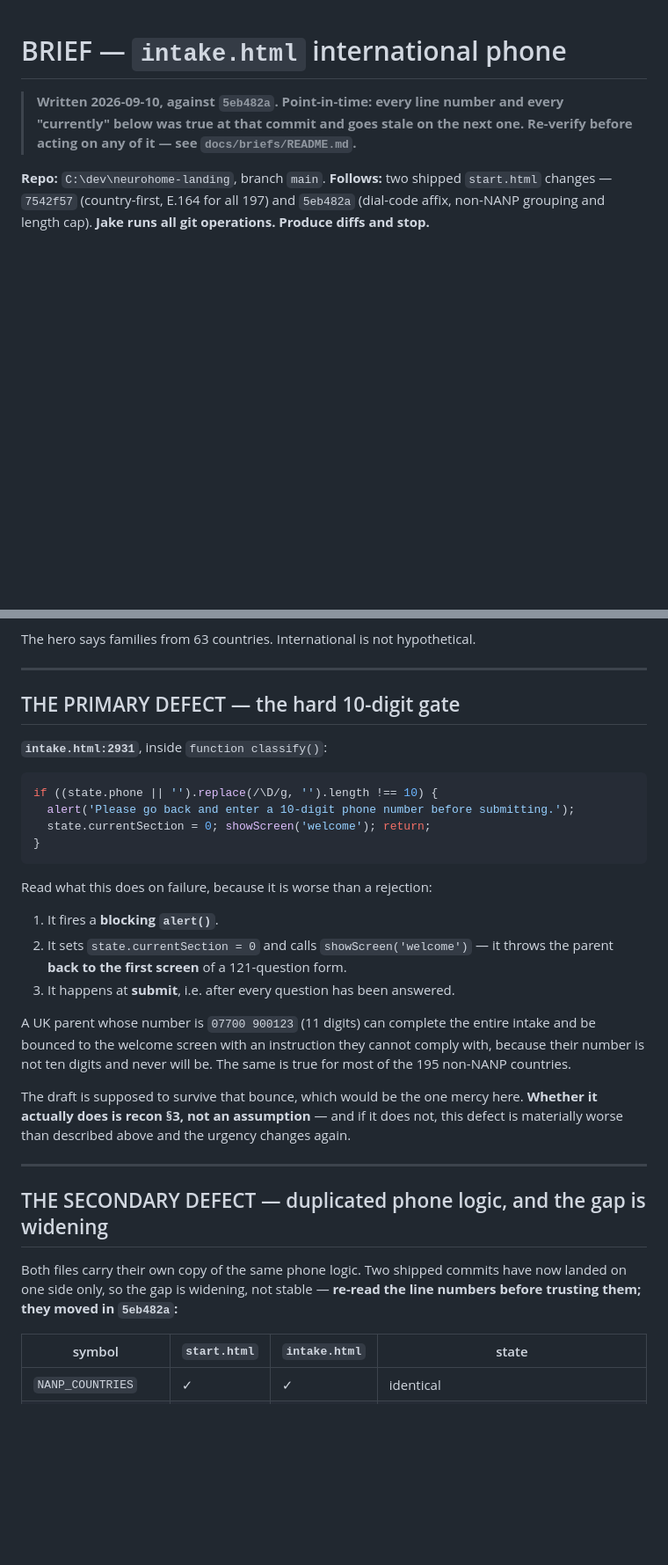
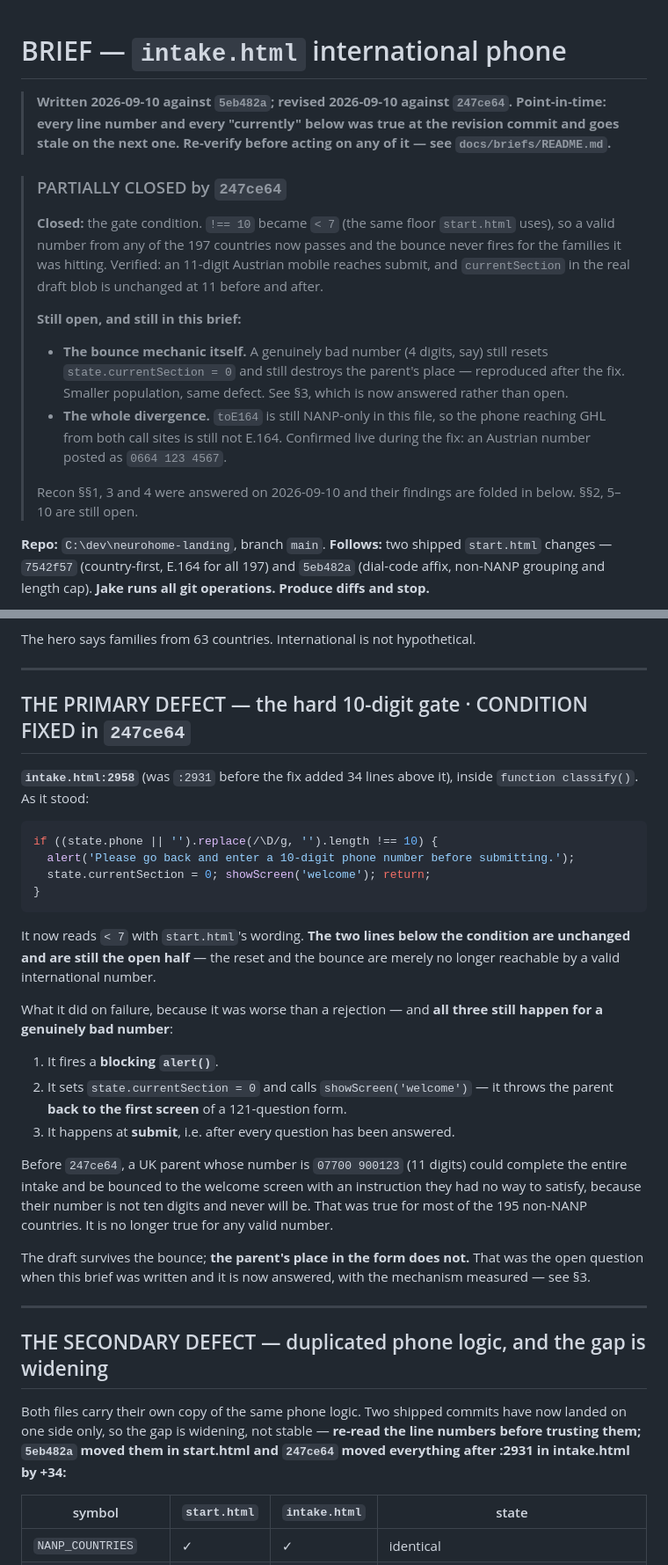
Before and after one commit to lopescapital-test/neurohome-landing, a Markdown page: docs/briefs/intake-phone.md, 2 parts joined by grey strips. Shown at 88% size. Drawn GitHub-style; blank space fills up the shorter version.

````diff
--- a/docs/briefs/intake-phone.md
+++ b/docs/briefs/intake-phone.md
@@ -1,8 +1,29 @@
 # BRIEF — `intake.html` international phone
 
-> **Written 2026-09-10, against `5eb482a`. Point-in-time: every line number and
-> every "currently" below was true at that commit and goes stale on the next one.
-> Re-verify before acting on any of it — see `docs/briefs/README.md`.**
+> **Written 2026-09-10 against `5eb482a`; revised 2026-09-10 against `247ce64`.
+> Point-in-time: every line number and every "currently" below was true at the
+> revision commit and goes stale on the next one. Re-verify before acting on any
+> of it — see `docs/briefs/README.md`.**
+
+> ### PARTIALLY CLOSED by `247ce64`
+>
+> **Closed:** the gate condition. `!== 10` became `< 7` (the same floor
+> `start.html` uses), so a valid number from any of the 197 countries now passes
+> and the bounce never fires for the families it was hitting. Verified: an
+> 11-digit Austrian mobile reaches submit, and `currentSection` in the real draft
+> blob is unchanged at 11 before and after.
+>
+> **Still open, and still in this brief:**
+> - **The bounce mechanic itself.** A genuinely bad number (4 digits, say) still
+>   resets `state.currentSection = 0` and still destroys the parent's place —
+>   reproduced after the fix. Smaller population, same defect. See §3, which is
+>   now answered rather than open.
+> - **The whole divergence.** `toE164` is still NANP-only in this file, so the
+>   phone reaching GHL from both call sites is still not E.164. Confirmed live
+>   during the fix: an Austrian number posted as `0664 123 4567`.
+>
+> Recon §§1, 3 and 4 were answered on 2026-09-10 and their findings are folded in
+> below. §§2, 5–10 are still open.
 
 **Repo:** `C:\dev\neurohome-landing`, branch `main`.
 **Follows:** two shipped `start.html` changes — `7542f57` (country-first, E.164
@@ -25,9 +46,10 @@ The hero says families from 63 countries. International is not hypothetical.
 
 ---
 
-## THE PRIMARY DEFECT — the hard 10-digit gate
+## THE PRIMARY DEFECT — the hard 10-digit gate · CONDITION FIXED in `247ce64`
 
-**`intake.html:2931`**, inside `function classify()`:
+**`intake.html:2958`** (was `:2931` before the fix added 34 lines above it),
+inside `function classify()`. As it stood:
 
 ```js
 if ((state.phone || '').replace(/\D/g, '').length !== 10) {
@@ -36,22 +58,27 @@ if ((state.phone || '').replace(/\D/g, '').length !== 10) {
 }
 ```
 
-Read what this does on failure, because it is worse than a rejection:
+It now reads `< 7` with `start.html`'s wording. **The two lines below the
+condition are unchanged and are still the open half** — the reset and the bounce
+are merely no longer reachable by a valid international number.
+
+What it did on failure, because it was worse than a rejection — and **all three
+still happen for a genuinely bad number**:
 
 1. It fires a **blocking `alert()`**.
 2. It sets `state.currentSection = 0` and calls `showScreen('welcome')` — it
    throws the parent **back to the first screen** of a 121-question form.
 3. It happens at **submit**, i.e. after every question has been answered.
 
-A UK parent whose number is `07700 900123` (11 digits) can complete the entire
-intake and be bounced to the welcome screen with an instruction they cannot
-comply with, because their number is not ten digits and never will be. The same
-is true for most of the 195 non-NANP countries.
+Before `247ce64`, a UK parent whose number is `07700 900123` (11 digits) could
+complete the entire intake and be bounced to the welcome screen with an
+instruction they had no way to satisfy, because their number is not ten digits
+and never will be. That was true for most of the 195 non-NANP countries. It is
+no longer true for any valid number.
 
-The draft is supposed to survive that bounce, which would be the one mercy here.
-**Whether it actually does is recon §3, not an assumption** — and if it does not,
-this defect is materially worse than described above and the urgency changes
-again.
+The draft survives the bounce; **the parent's place in the form does not.** That
+was the open question when this brief was written and it is now answered, with
+the mechanism measured — see §3.
 
 ---
 
@@ -59,7 +86,8 @@ again.
 
 Both files carry their own copy of the same phone logic. Two shipped commits
 have now landed on one side only, so the gap is widening, not stable — **re-read
-the line numbers before trusting them; they moved in `5eb482a`:**
+the line numbers before trusting them; `5eb482a` moved them in start.html
+and `247ce64` moved everything after :2931 in intake.html by +34:**
 
 | symbol | `start.html` | `intake.html` | state |
 |---|---|---|---|
````
Also changed, not shown: other parts of docs/briefs/intake-phone.md (+110 -58 lines).
